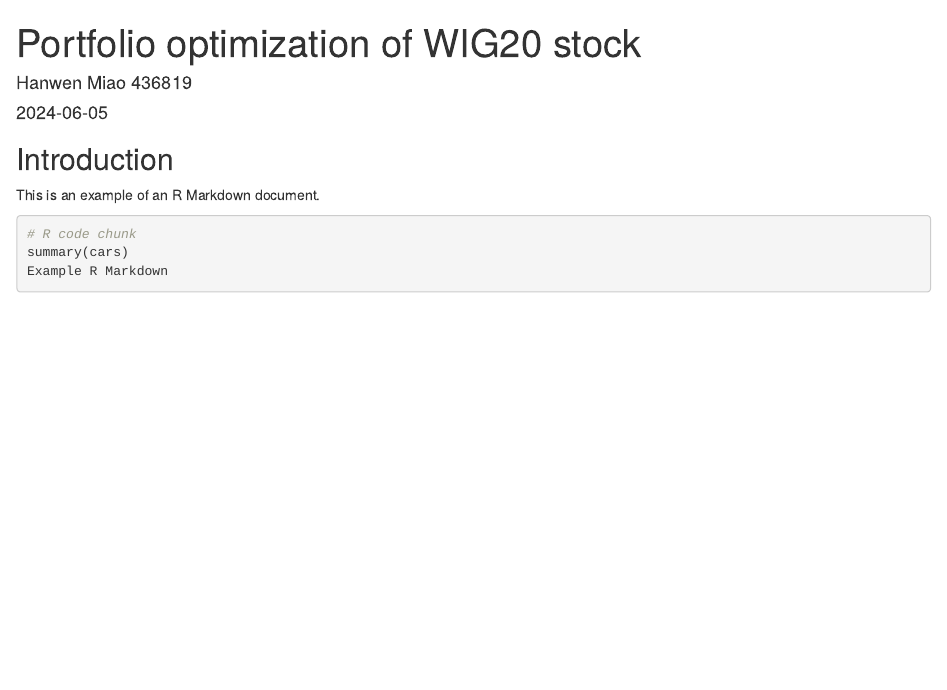
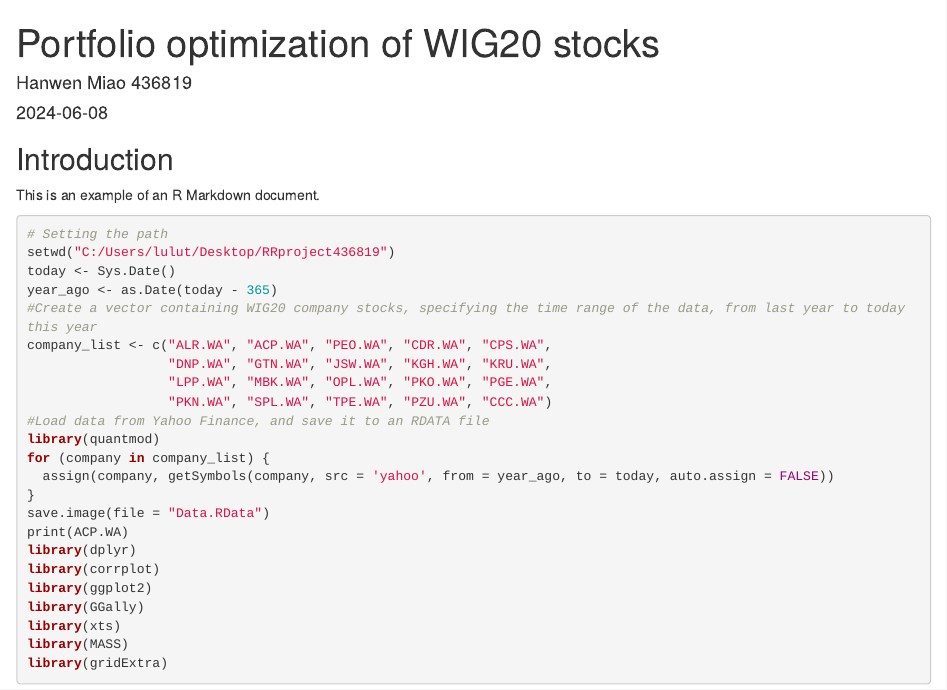
Before and after one commit to HanwenMiao/RRproject436819, an R Markdown document (RRproject.Rmd): the page in a window 1100 px wide, from its top. Rendered offline with R 4.5, knitr and Pandoc, with nearby package versions.

Commit message:
Set working path and load data from Yahoo

````diff
--- a/RRproject.Rmd
+++ b/RRproject.Rmd
@@ -1,7 +1,7 @@
 ---
-title: "Portfolio optimization of WIG20 stock"
+title: "Portfolio optimization of WIG20 stocks"
 author: "Hanwen Miao 436819"
-date: "2024-06-05"
+date: "2024-06-08"
 output: html_notebook
 ---
 
@@ -9,7 +9,28 @@ output: html_notebook
 
 This is an example of an R Markdown document.
 
-```{r}
-# R code chunk
-summary(cars)
-Example R Markdown
+```{r,eval = FALSE}
+# Setting the path
+setwd("C:/Users/lulut/Desktop/RRproject436819")
+today <- Sys.Date()
+year_ago <- as.Date(today - 365)
+#Create a vector containing WIG20 company stocks, specifying the time range of the data, from last year to today this year
+company_list <- c("ALR.WA", "ACP.WA", "PEO.WA", "CDR.WA", "CPS.WA",
+                  "DNP.WA", "GTN.WA", "JSW.WA", "KGH.WA", "KRU.WA",
+                  "LPP.WA", "MBK.WA", "OPL.WA", "PKO.WA", "PGE.WA",
+                  "PKN.WA", "SPL.WA", "TPE.WA", "PZU.WA", "CCC.WA")
+#Load data from Yahoo Finance, and save it to an RDATA file
+library(quantmod)
+for (company in company_list) {
+  assign(company, getSymbols(company, src = 'yahoo', from = year_ago, to = today, auto.assign = FALSE))
+}
+save.image(file = "Data.RData")
+print(ACP.WA)
+library(dplyr)
+library(corrplot)
+library(ggplot2)
+library(GGally)
+library(xts)
+library(MASS)
+library(gridExtra)
+```
````
